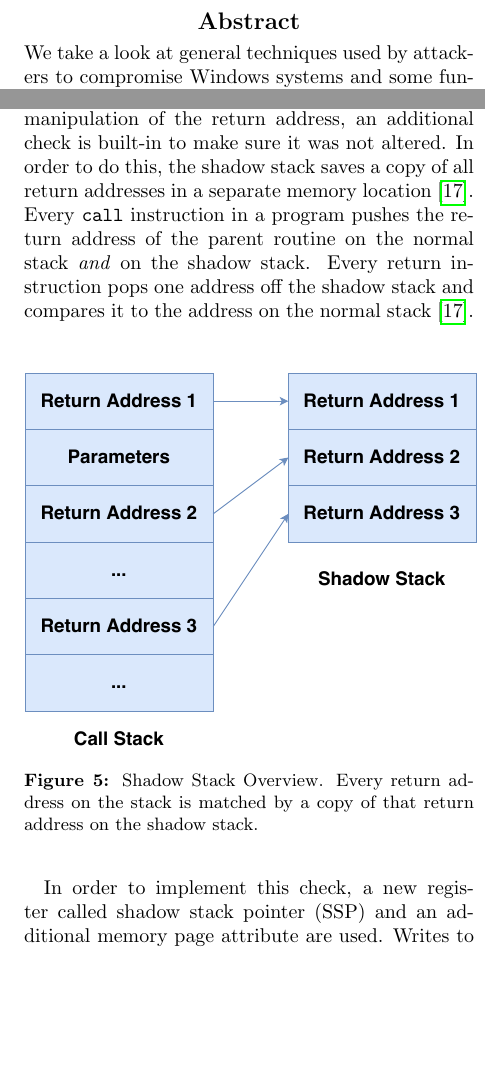
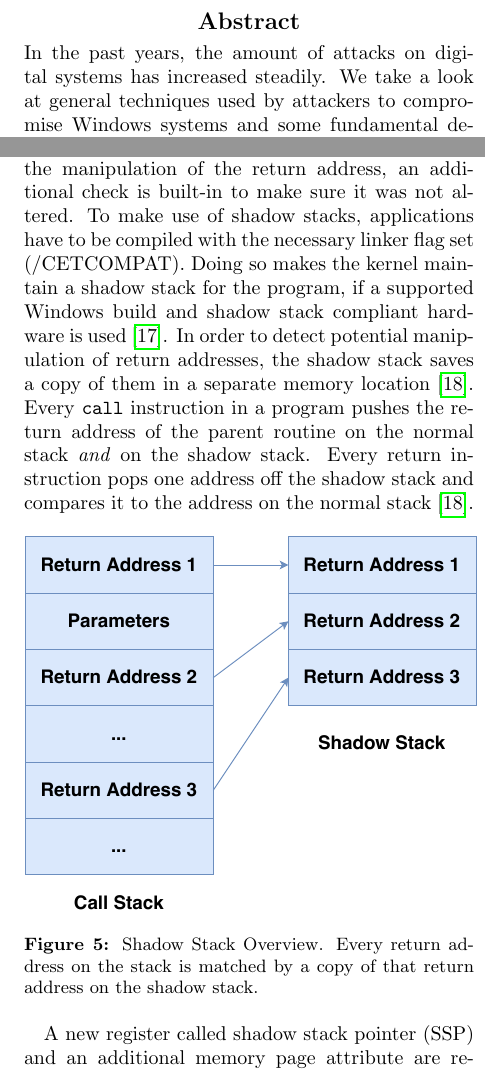
Before and after one commit to CxVercility/Windows-Internals, a LaTeX paper (AdvancedExploitMitigation.tex): two parts of the columns of pages 1 and 4 of 8, joined at a grey line, cut so that both start at the same text, the shorter picture padded with empty space. Compiled offline with pdfLaTeX.

Commit message:
Korrektur

```diff
--- a/AdvancedExploitMitigation.tex
+++ b/AdvancedExploitMitigation.tex
@@ -25,6 +25,7 @@
 
 
 \begin{abstract}
+In the past years, the amount of attacks on digital systems has increased steadily.
 We take a look at general techniques used by attackers to compromise Windows systems and some fundamental defense mechanisms against them.
 This paper will provide an overview of Microsoft's latest additions to the security concept of the Windows operating system (OS), analyze inherent flaws in their design and take a brief look at already existing attacks.
 \end{abstract}
@@ -139,13 +140,16 @@ How this was done will not be covered in this report, but it is important to see
 \section{Shadow Stack}\label{shadowstack}
 The idea of a shadow stack follows a different approach to the issue.
 Instead of trying to prevent the manipulation of the return address, an additional check is built-in to make sure it was not altered.
-In order to do this, the shadow stack saves a copy of all return addresses in a separate memory location\cite{shan}.
+To make use of shadow stacks, applications have to be compiled with the necessary linker flag set (/CETCOMPAT).
+Doing so makes the kernel maintain a shadow stack for the program, if a supported Windows build and shadow stack compliant hardware is used \cite{kernel}.
+In order to detect potential manipulation of return addresses, the shadow stack saves a copy of them in a separate memory location\cite{shan}.
 Every \texttt{call} instruction in a program pushes the return address of the parent routine on the normal stack \emph{and} on the shadow stack.
 Every return instruction pops one address off the shadow stack and compares it to the address on the normal stack\cite{shan}.
+
 \begin{figure}[h]
 \includegraphics[keepaspectratio,width=8cm]{fig/ShadowStack}
 \caption{Shadow Stack Overview. Every return address on the stack is matched by a copy of that return address on the shadow stack.}
 \end{figure}
 
-In order to implement this check, a new register called shadow stack pointer (SSP) and an additional memory page attribute are used.
+A new register called shadow stack pointer (SSP) and an additional memory page attribute are required to implement this check.
 Writes to the shadow stack are restricted to control transfer instructions (\texttt{call/ret)} and shadow stack management instructions\footnote{There is no point in having a separate stack to save data when its explicitly writable.}\cite{CFE}.
```
Also changed, not shown: AdvancedExploitMitigation.bib (+7 -0 lines), AdvancedExploitMitigation.pdf, AdvancedExploitMitigation.tex (4 more changed lines), 1 other file.
